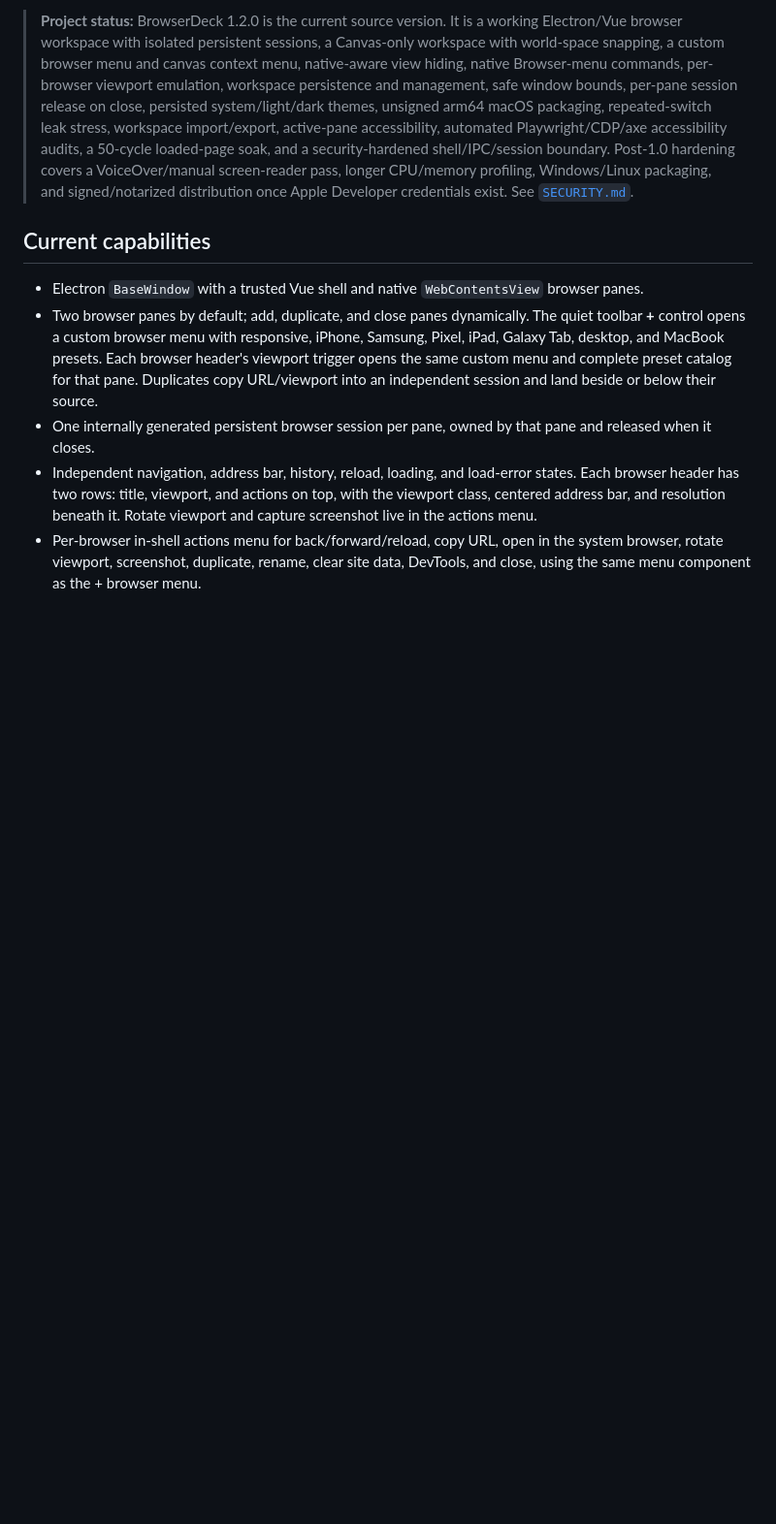
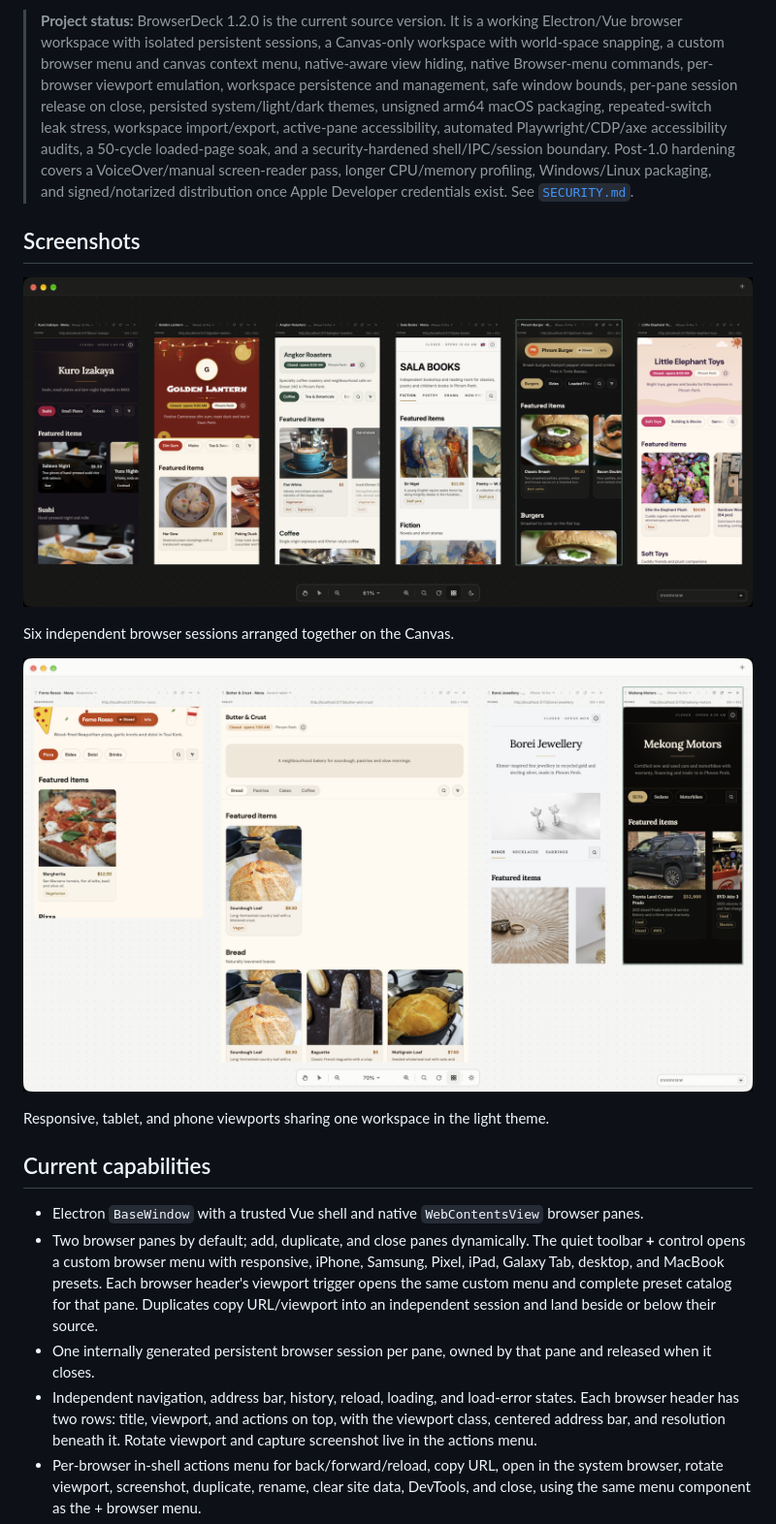
Before and after one commit to kanharithsok/browser-deck, a Markdown page: README.md, the part around the change. Shown at 97% size. Rendered like a GitHub page; pictures changed too: docs/screenshots/canvas-dark.png (added), docs/screenshots/canvas-light-mixed-viewports.png (added); blank space fills up the shorter version.

Commit message:
docs: add README screenshots
- Add a dark six-pane Canvas hero image.
- Add a light mixed responsive/tablet/phone screenshot.
- Document the demo pages and capture provenance.

```diff
--- a/README.md
+++ b/README.md
@@ -9,6 +9,16 @@ BrowserDeck is a local-first macOS desktop application for developers, designers
 > **Name:** BrowserDeck 1.2.0 is the current development version; 1.1.0 is the latest published Homebrew release. The local 1.0.0 build was developed as PaneFlow; startup migrates the old app-data directory and browser partitions.
 
 > **Project status:** BrowserDeck 1.2.0 is the current source version. It is a working Electron/Vue browser workspace with isolated persistent sessions, a Canvas-only workspace with world-space snapping, a custom browser menu and canvas context menu, native-aware view hiding, native Browser-menu commands, per-browser viewport emulation, workspace persistence and management, safe window bounds, per-pane session release on close, persisted system/light/dark themes, unsigned arm64 macOS packaging, repeated-switch leak stress, workspace import/export, active-pane accessibility, automated Playwright/CDP/axe accessibility audits, a 50-cycle loaded-page soak, and a security-hardened shell/IPC/session boundary. Post-1.0 hardening covers a VoiceOver/manual screen-reader pass, longer CPU/memory profiling, Windows/Linux packaging, and signed/notarized distribution once Apple Developer credentials exist. See [`SECURITY.md`](./SECURITY.md).
+
+## Screenshots
+
+![BrowserDeck Canvas with six independent browser panes in the dark theme](docs/screenshots/canvas-dark.png)
+
+Six independent browser sessions arranged together on the Canvas.
+
+![BrowserDeck Canvas with responsive, tablet, and phone browser panes in the light theme](docs/screenshots/canvas-light-mixed-viewports.png)
+
+Responsive, tablet, and phone viewports sharing one workspace in the light theme.
 
 ## Current capabilities
 
```
Also changed, not shown: docs/PHASE_REPORTS.md (+18 -0 lines), docs/screenshots/README.md (added, +25 -0 lines).
